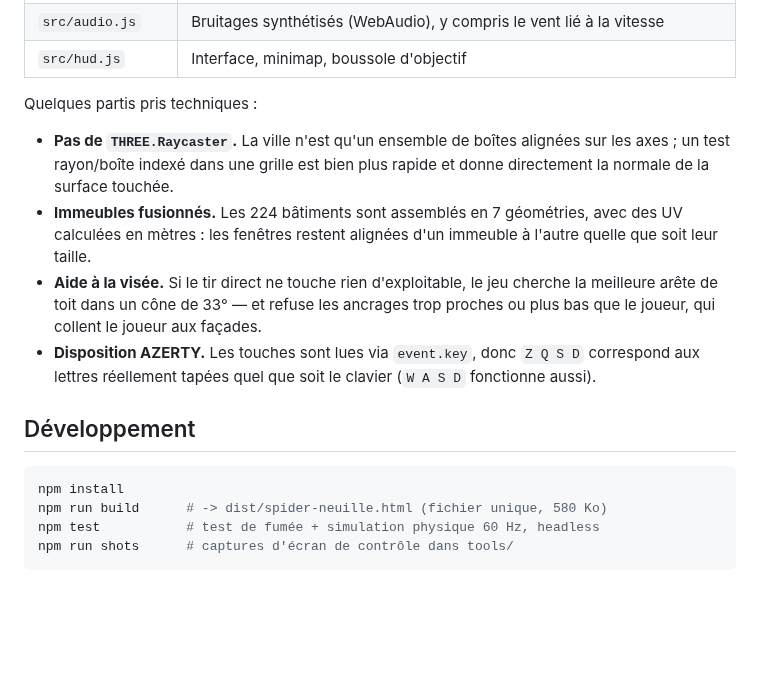
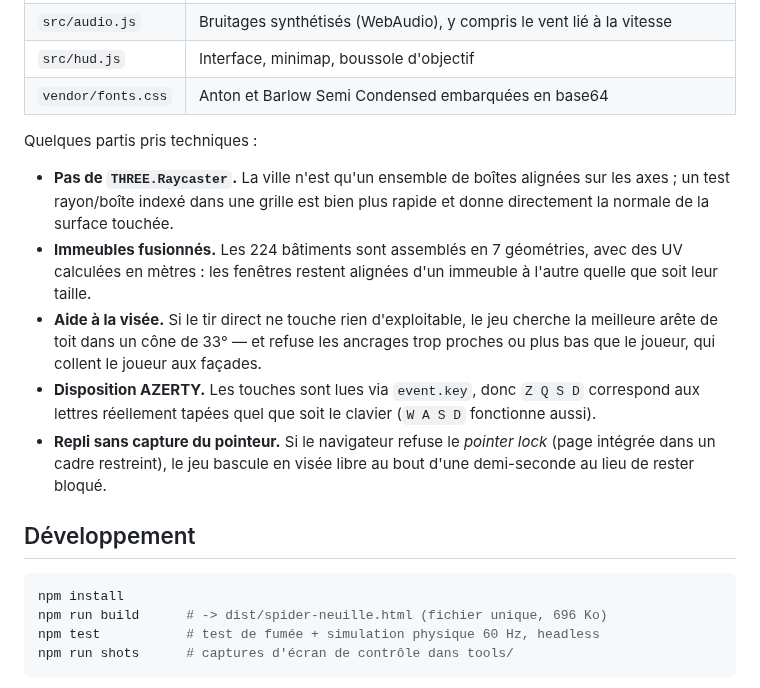
Before and after one commit to cmddvs888-blip/claude, a Markdown page: README.md, the part around one of its changes. Rendered like a GitHub page; blank space fills up the shorter version.

````diff
--- a/README.md
+++ b/README.md
@@ -66,6 +69,7 @@ multiplicateur **STYLE** (jusqu'à ×8).
 | `src/textures.js` | Façades, toitures, bitume, ciel, costume : tout est dessiné dans des `<canvas>` |
 | `src/audio.js` | Bruitages synthétisés (WebAudio), y compris le vent lié à la vitesse |
 | `src/hud.js` | Interface, minimap, boussole d'objectif |
+| `vendor/fonts.css` | Anton et Barlow Semi Condensed embarquées en base64 |
 
 Quelques partis pris techniques :
 
@@ -82,12 +86,15 @@ Quelques partis pris techniques :
 - **Disposition AZERTY.** Les touches sont lues via `event.key`, donc `Z Q S D`
   correspond aux lettres réellement tapées quel que soit le clavier
   (`W A S D` fonctionne aussi).
+- **Repli sans capture du pointeur.** Si le navigateur refuse le *pointer lock*
+  (page intégrée dans un cadre restreint), le jeu bascule en visée libre au bout
+  d'une demi-seconde au lieu de rester bloqué.
 
 ## Développement
 
 ```bash
 npm install
-npm run build      # -> dist/spider-neuille.html (fichier unique, 580 Ko)
+npm run build      # -> dist/spider-neuille.html (fichier unique, 696 Ko)
 npm test           # test de fumée + simulation physique 60 Hz, headless
 npm run shots      # captures d'écran de contrôle dans tools/
 ```
````
Also changed, not shown: other parts of README.md (+3 -0 lines), docs/apercu-hud.png (added), docs/apercu-menu.png, docs/apercu-toits.png, docs/apercu-tour.png, 13 other files.
